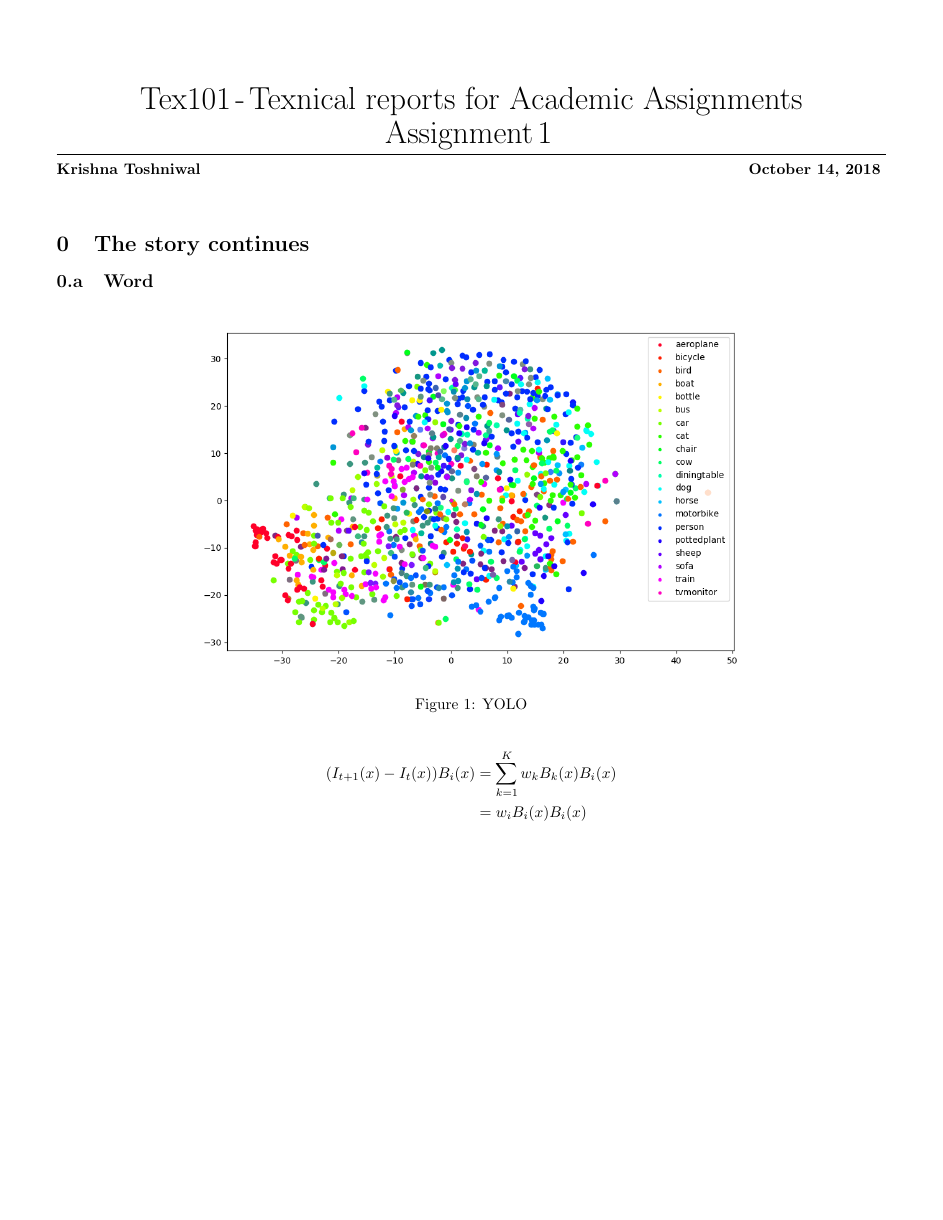
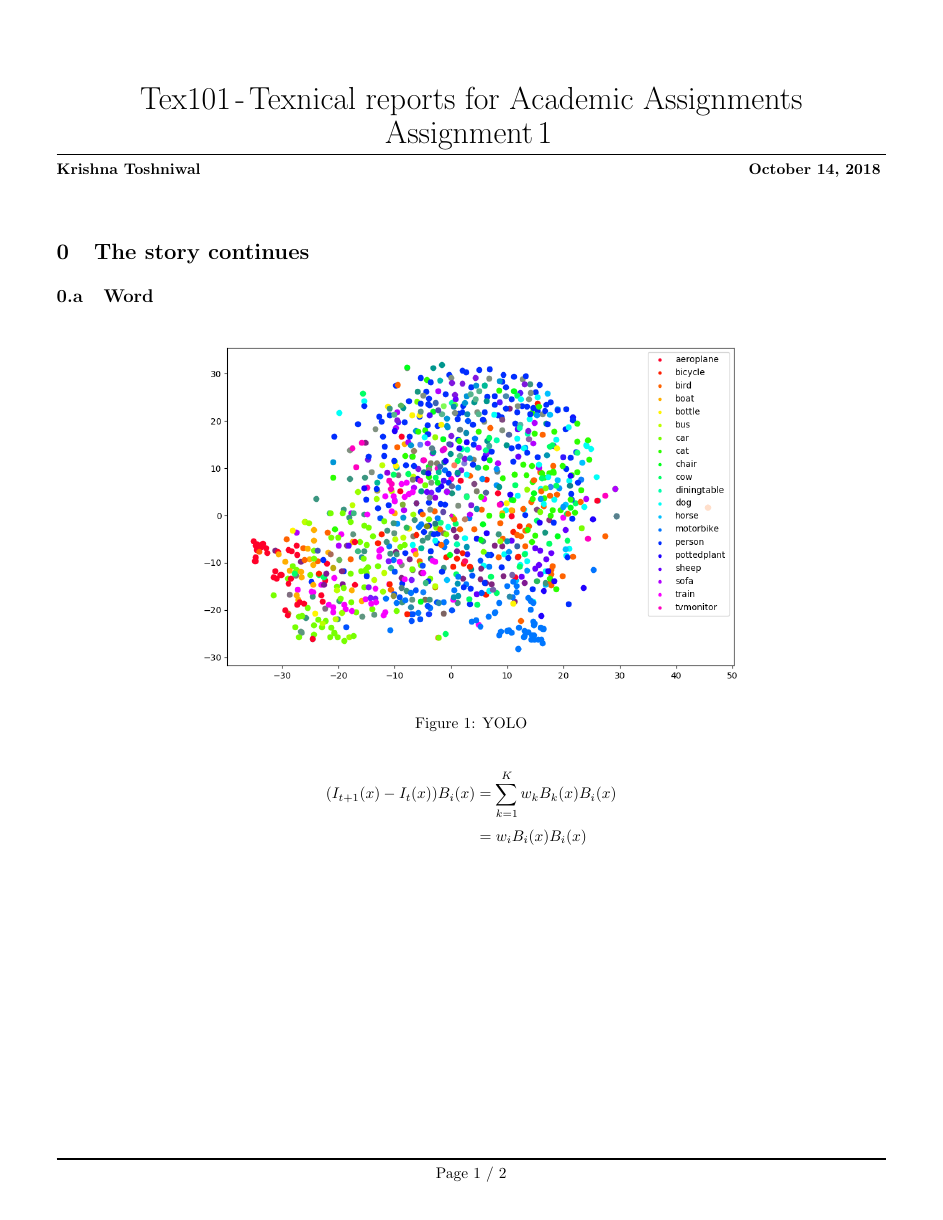
Before and after one commit to krishnatoshniwal/TeX-for-academic-reports, a LaTeX document (Report.tex, which reads ReportFormat.cls): page 1 of 2. Compiled offline with pdfLaTeX.

Commit message:
Added footer to first page

```diff
--- a/Report.tex
+++ b/Report.tex
@@ -10,8 +10,11 @@
 
 
 \begin{document}
-\thispagestyle{empty}
+\thispagestyle{initial}
 \maketitle
+\pagestyle{other}
+
+
 
 % Change to Section number 0
 \setcounter{section}{-1}
--- a/ReportFormat.cls
+++ b/ReportFormat.cls
@@ -11,6 +11,7 @@
 \usepackage{amsmath}
 \usepackage{caption}
 \captionsetup{justification=centering}
+\linespread{1.3}
 
 % Set page size
 \usepackage{geometry}
@@ -34,7 +35,18 @@
 \newcommand{\smallhspace}{\hspace{0.1cm}}
 %% Headers and footers
 
-\pagestyle{fancy}
+\fancypagestyle{initial}{
+	\lhead{}
+	\chead{}
+	\rhead{}
+	\lfoot{}
+	\cfoot{Page \thepage\ /\  \pageref{LastPage}}
+	\rfoot{}
+	\renewcommand{\headrulewidth}{0pt}
+	\renewcommand{\footrulewidth}{1pt}
+}
+
+\fancypagestyle{other}{
 	\lhead{\textbf{\CourseNo}}
 	\chead{}
 	\rhead{\textbf{\TypeDoc\smallhspace\TypeDocNo}}
```
Also changed, not shown: Report.pdf (deleted), ReportFormat.cls (2 more changed lines), 2 other files. Lines whose indentation alone changed are shown as unchanged.
